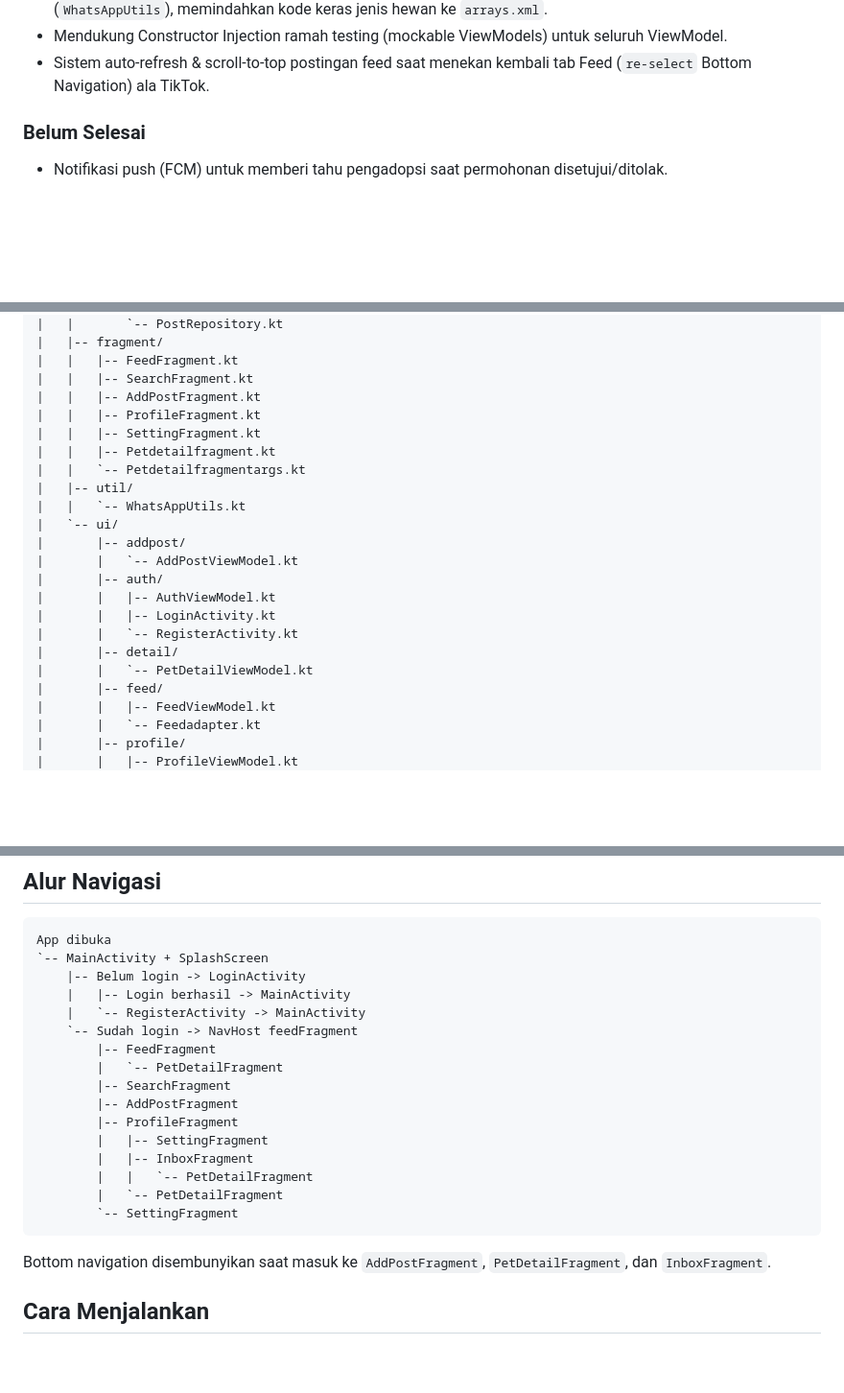
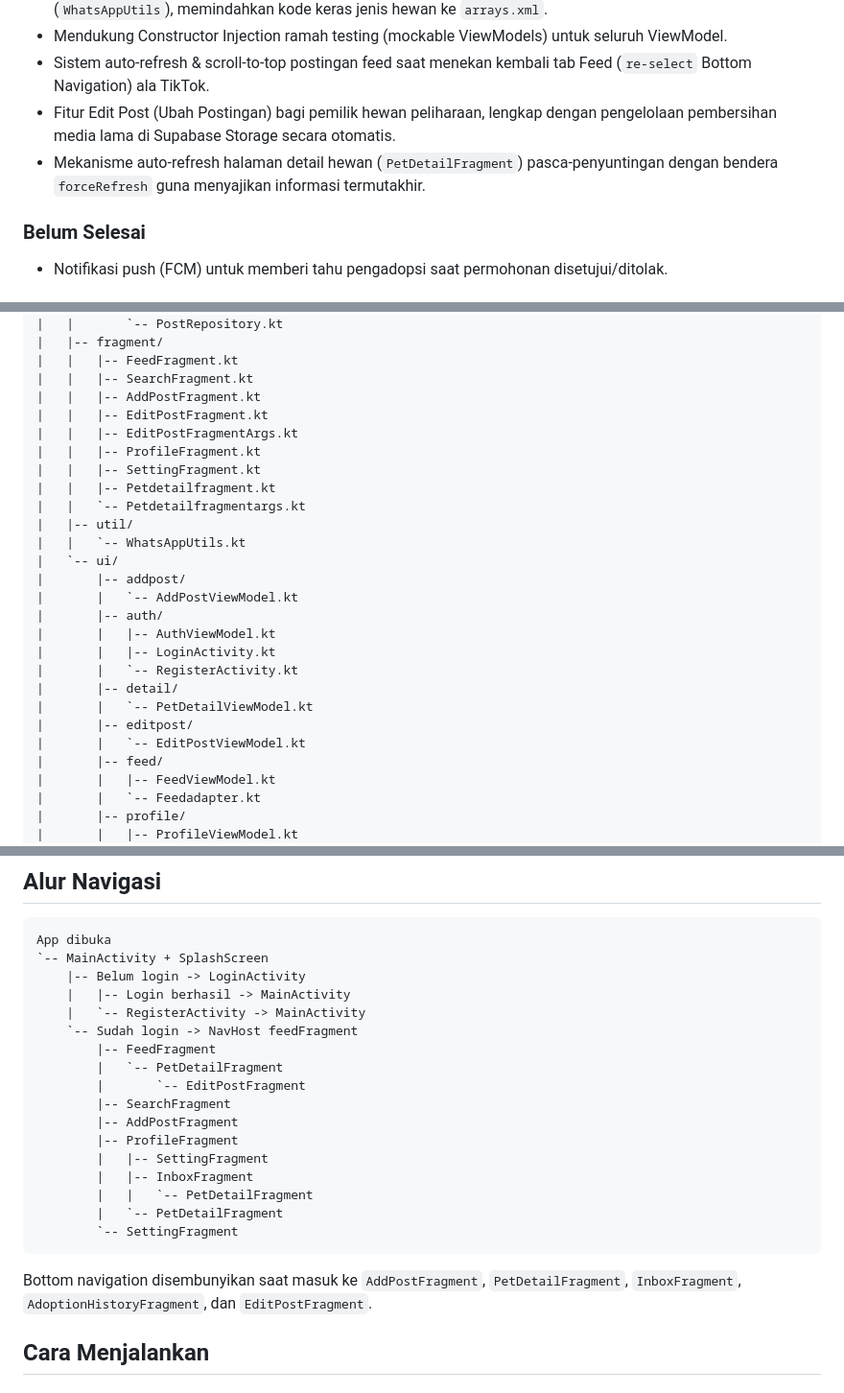
Before and after one commit to Mingoming/AdoptUs, a Markdown page: README.md, 3 parts joined by grey strips. Shown at 96% size. Rendered like a GitHub page; blank space fills up the shorter version.

Commit message:
docs: update readme, changelog, and add ADR 0015 for Edit Post feature

````diff
--- a/README.md
+++ b/README.md
@@ -44,6 +44,8 @@ Status kode terbaru sudah melewati starter app: aplikasi memiliki autentikasi Fi
 * Refactoring kualitas kode: memecah binder adapter gemuk, menyatukan format WhatsApp ke utility kustom (`WhatsAppUtils`), memindahkan kode keras jenis hewan ke `arrays.xml`.
 * Mendukung Constructor Injection ramah testing (mockable ViewModels) untuk seluruh ViewModel.
 * Sistem auto-refresh & scroll-to-top postingan feed saat menekan kembali tab Feed (`re-select` Bottom Navigation) ala TikTok.
+* Fitur Edit Post (Ubah Postingan) bagi pemilik hewan peliharaan, lengkap dengan pengelolaan pembersihan media lama di Supabase Storage secara otomatis.
+* Mekanisme auto-refresh halaman detail hewan (`PetDetailFragment`) pasca-penyuntingan dengan bendera `forceRefresh` guna menyajikan informasi termutakhir.
 
 ### Belum Selesai
 
@@ -95,6 +97,8 @@ app/src/main/
 |   |   |-- FeedFragment.kt
 |   |   |-- SearchFragment.kt
 |   |   |-- AddPostFragment.kt
+|   |   |-- EditPostFragment.kt
+|   |   |-- EditPostFragmentArgs.kt
 |   |   |-- ProfileFragment.kt
 |   |   |-- SettingFragment.kt
 |   |   |-- Petdetailfragment.kt
@@ -110,6 +114,8 @@ app/src/main/
 |       |   `-- RegisterActivity.kt
 |       |-- detail/
 |       |   `-- PetDetailViewModel.kt
+|       |-- editpost/
+|       |   `-- EditPostViewModel.kt
 |       |-- feed/
 |       |   |-- FeedViewModel.kt
 |       |   `-- Feedadapter.kt
@@ -211,6 +217,7 @@ App dibuka
     `-- Sudah login -> NavHost feedFragment
         |-- FeedFragment
         |   `-- PetDetailFragment
+        |       `-- EditPostFragment
         |-- SearchFragment
         |-- AddPostFragment
         |-- ProfileFragment
@@ -221,7 +228,7 @@ App dibuka
         `-- SettingFragment
 ```
 
-Bottom navigation disembunyikan saat masuk ke `AddPostFragment`, `PetDetailFragment`, dan `InboxFragment`.
+Bottom navigation disembunyikan saat masuk ke `AddPostFragment`, `PetDetailFragment`, `InboxFragment`, `AdoptionHistoryFragment`, dan `EditPostFragment`.
 
 ## Cara Menjalankan
 
````
Also changed, not shown: other parts of README.md (+1 -0 lines), CHANGELOG.md (+12 -0 lines), doc/adr/0015-edit-post-feature-and-media-cleanup.md (added, +43 -0 lines).
